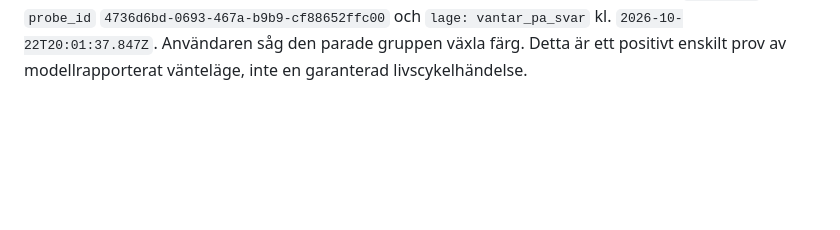
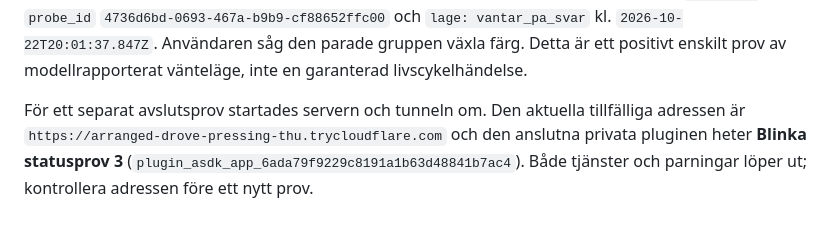
Before and after one commit to Clox/blinka, a Markdown page: signal-probe/README.md, the part around the change. Rendered like a GitHub page; blank space fills up the shorter version.

Commit message:
Prepare completion signal sidepanel test

```diff
--- a/signal-probe/README.md
+++ b/signal-probe/README.md
@@ -77,3 +77,9 @@ ChatGPT vilka två färger användaren menade. Servern loggade `signalera` med
 `lage: vantar_pa_svar` kl. `2026-10-22T20:01:37.847Z`. Användaren såg
 den parade gruppen växla färg. Detta är ett positivt enskilt prov av
 modellrapporterat vänteläge, inte en garanterad livscykelhändelse.
+
+För ett separat avslutsprov startades servern och tunneln om. Den aktuella
+tillfälliga adressen är `https://arranged-drove-pressing-thu.trycloudflare.com`
+och den anslutna privata pluginen heter **Blinka statusprov 3**
+(`plugin_asdk_app_6ada79f9229c8191a1b63d48841b7ac4`). Både tjänster och
+parningar löper ut; kontrollera adressen före ett nytt prov.
```
Also changed, not shown: HOOKS_OCH_PLUGIN.md (+2 -0 lines).
